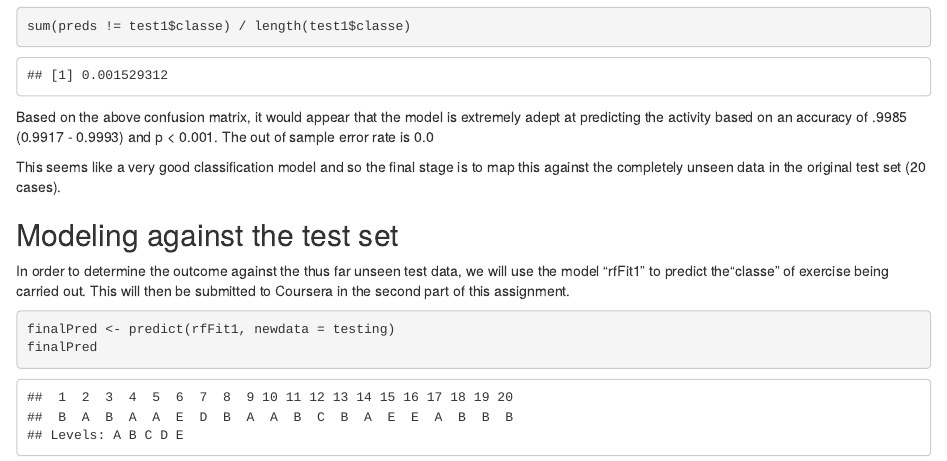
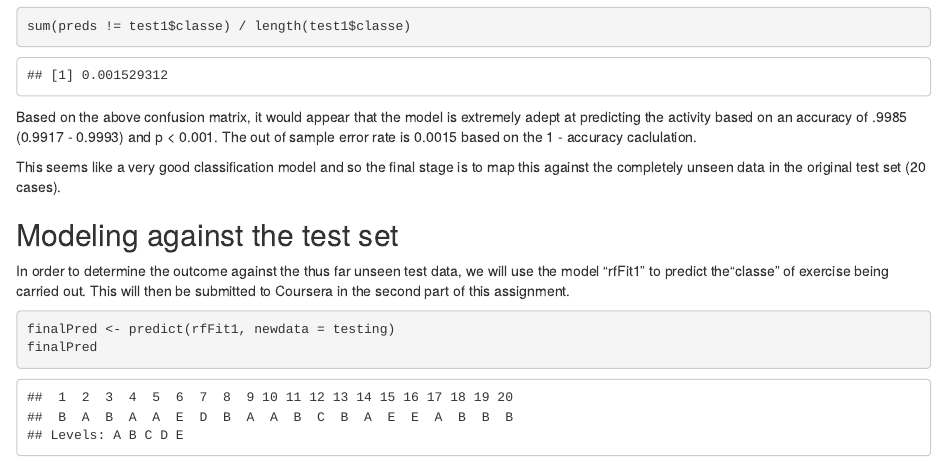
Before and after one commit to DaveHeatonOH/PracticalMachineLearningAssignment1, an R Markdown document (Assignment1.Rmd): the page in a window 1100 px wide, from 7190 px down. The pictures show the output file Assignment1.html that the author committed with the source, opened offline.

````diff
--- a/Assignment1.Rmd
+++ b/Assignment1.Rmd
@@ -180,7 +180,7 @@
 sum(preds != test1$classe) / length(test1$classe)
 ```
 
-Based on the above confusion matrix, it would appear that the model is extremely adept at predicting the activity based on an accuracy of .9985 (0.9917 - 0.9993) and p < 0.001. The out of sample error rate is 0.0015 based on the 1 - accuracy.
+Based on the above confusion matrix, it would appear that the model is extremely adept at predicting the activity based on an accuracy of .9985 (0.9917 - 0.9993) and p < 0.001. The out of sample error rate is 0.0015 based on the 1 - accuracy caclulation.
 
 This seems like a very good classification model and so the final stage is to map this against the completely unseen data in the original test set (20 cases).
 
````
Also changed, not shown: Assignment1.html.
